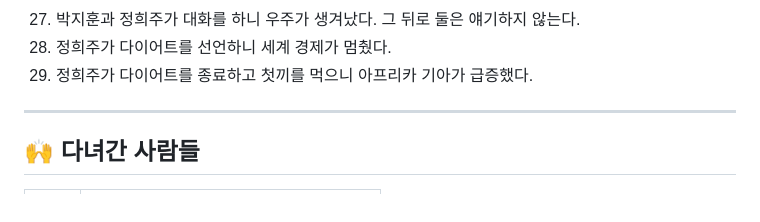
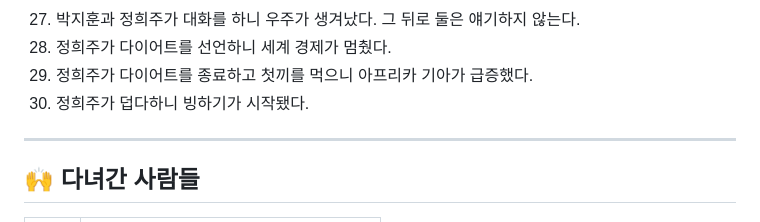
Before and after one commit to SDS-Junior-Reviewer-2026-Second/ptest_Heejoo, a Markdown page: README.md, the part around the change. Rendered like a GitHub page.

```diff
--- a/README.md
+++ b/README.md
@@ -106,6 +106,7 @@
 27. 박지훈과 정희주가 대화를 하니 우주가 생겨났다. 그 뒤로 둘은 얘기하지 않는다.
 28. 정희주가 다이어트를 선언하니 세계 경제가 멈췄다.
 29. 정희주가 다이어트를 종료하고 첫끼를 먹으니 아프리카 기아가 급증했다.
+30. 정희주가 덥다하니 빙하기가 시작됐다.
 
 ---
 
```
